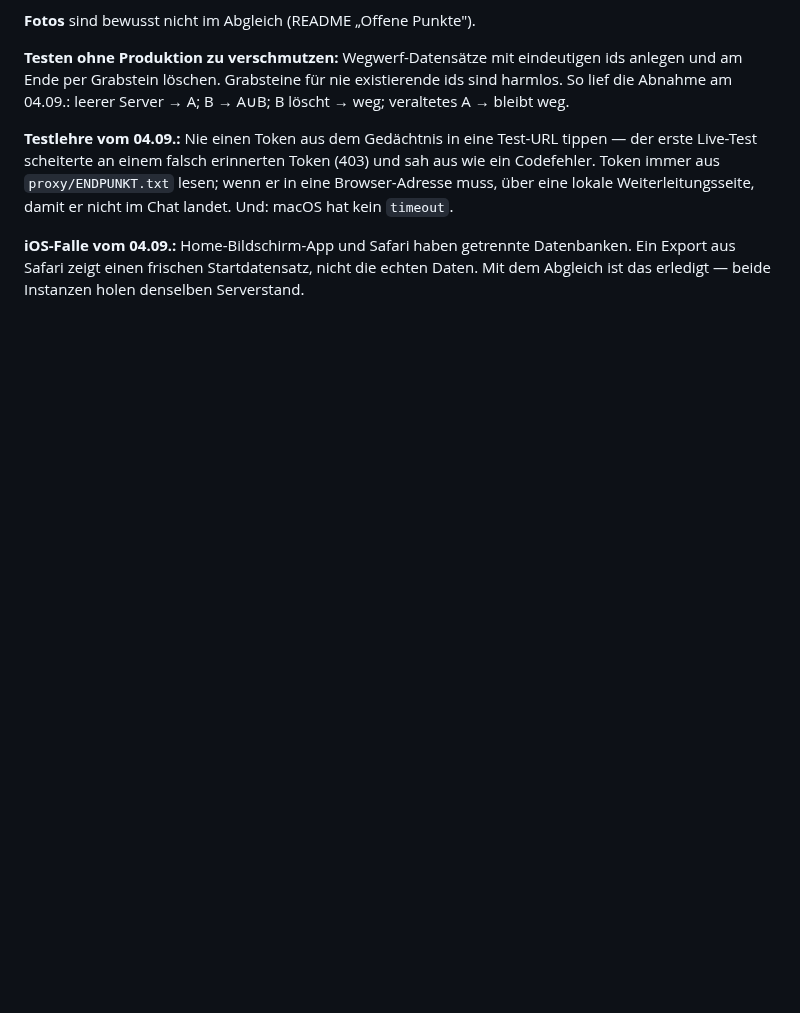
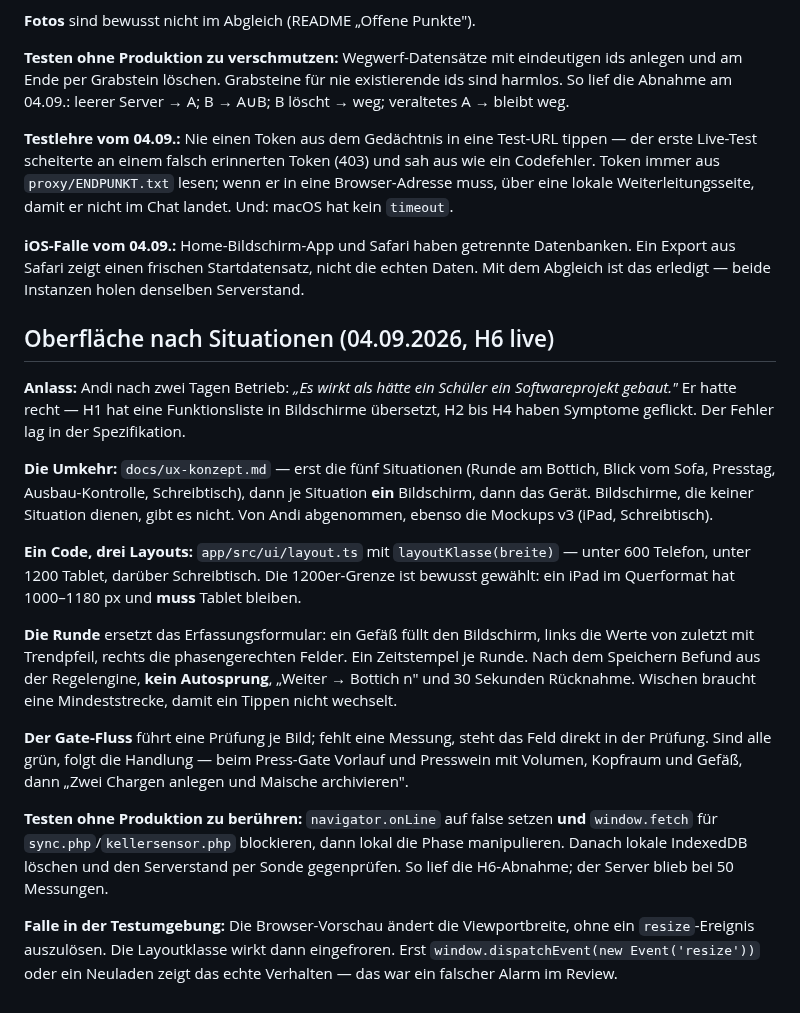
Before and after one commit to Montoliou/wein-selber-machen, a Markdown page: AGENTS.md, the part around the change. Rendered like a GitHub page; blank space fills up the shorter version.

Commit message:
Arbeitsgedaechtnis: H6 live, Testverfahren und Viewport-Falle
Co-Authored-By: Claude Opus 5 <noreply@anthropic.com>

```diff
--- a/AGENTS.md
+++ b/AGENTS.md
@@ -250,3 +250,39 @@ lokale Weiterleitungsseite, damit er nicht im Chat landet. Und: macOS hat kein `
 **iOS-Falle vom 04.09.:** Home-Bildschirm-App und Safari haben getrennte Datenbanken.
 Ein Export aus Safari zeigt einen frischen Startdatensatz, nicht die echten Daten.
 Mit dem Abgleich ist das erledigt — beide Instanzen holen denselben Serverstand.
+
+## Oberfläche nach Situationen (04.09.2026, H6 live)
+
+**Anlass:** Andi nach zwei Tagen Betrieb: *„Es wirkt als hätte ein Schüler ein
+Softwareprojekt gebaut."* Er hatte recht — H1 hat eine Funktionsliste in Bildschirme
+übersetzt, H2 bis H4 haben Symptome geflickt. Der Fehler lag in der Spezifikation.
+
+**Die Umkehr:** `docs/ux-konzept.md` — erst die fünf Situationen (Runde am Bottich,
+Blick vom Sofa, Presstag, Ausbau-Kontrolle, Schreibtisch), dann je Situation **ein**
+Bildschirm, dann das Gerät. Bildschirme, die keiner Situation dienen, gibt es nicht.
+Von Andi abgenommen, ebenso die Mockups v3 (iPad, Schreibtisch).
+
+**Ein Code, drei Layouts:** `app/src/ui/layout.ts` mit `layoutKlasse(breite)` —
+unter 600 Telefon, unter 1200 Tablet, darüber Schreibtisch. Die 1200er-Grenze ist
+bewusst gewählt: ein iPad im Querformat hat 1000–1180 px und **muss** Tablet bleiben.
+
+**Die Runde** ersetzt das Erfassungsformular: ein Gefäß füllt den Bildschirm, links
+die Werte von zuletzt mit Trendpfeil, rechts die phasengerechten Felder. Ein
+Zeitstempel je Runde. Nach dem Speichern Befund aus der Regelengine, **kein
+Autosprung**, „Weiter → Bottich n" und 30 Sekunden Rücknahme. Wischen braucht eine
+Mindeststrecke, damit ein Tippen nicht wechselt.
+
+**Der Gate-Fluss** führt eine Prüfung je Bild; fehlt eine Messung, steht das Feld
+direkt in der Prüfung. Sind alle grün, folgt die Handlung — beim Press-Gate Vorlauf
+und Presswein mit Volumen, Kopfraum und Gefäß, dann „Zwei Chargen anlegen und
+Maische archivieren".
+
+**Testen ohne Produktion zu berühren:** `navigator.onLine` auf false setzen **und**
+`window.fetch` für `sync.php`/`kellersensor.php` blockieren, dann lokal die Phase
+manipulieren. Danach lokale IndexedDB löschen und den Serverstand per Sonde
+gegenprüfen. So lief die H6-Abnahme; der Server blieb bei 50 Messungen.
+
+**Falle in der Testumgebung:** Die Browser-Vorschau ändert die Viewportbreite, ohne
+ein `resize`-Ereignis auszulösen. Die Layoutklasse wirkt dann eingefroren. Erst
+`window.dispatchEvent(new Event('resize'))` oder ein Neuladen zeigt das echte
+Verhalten — das war ein falscher Alarm im Review.
```
Also changed, not shown: CLAUDE.md (+36 -0 lines).
